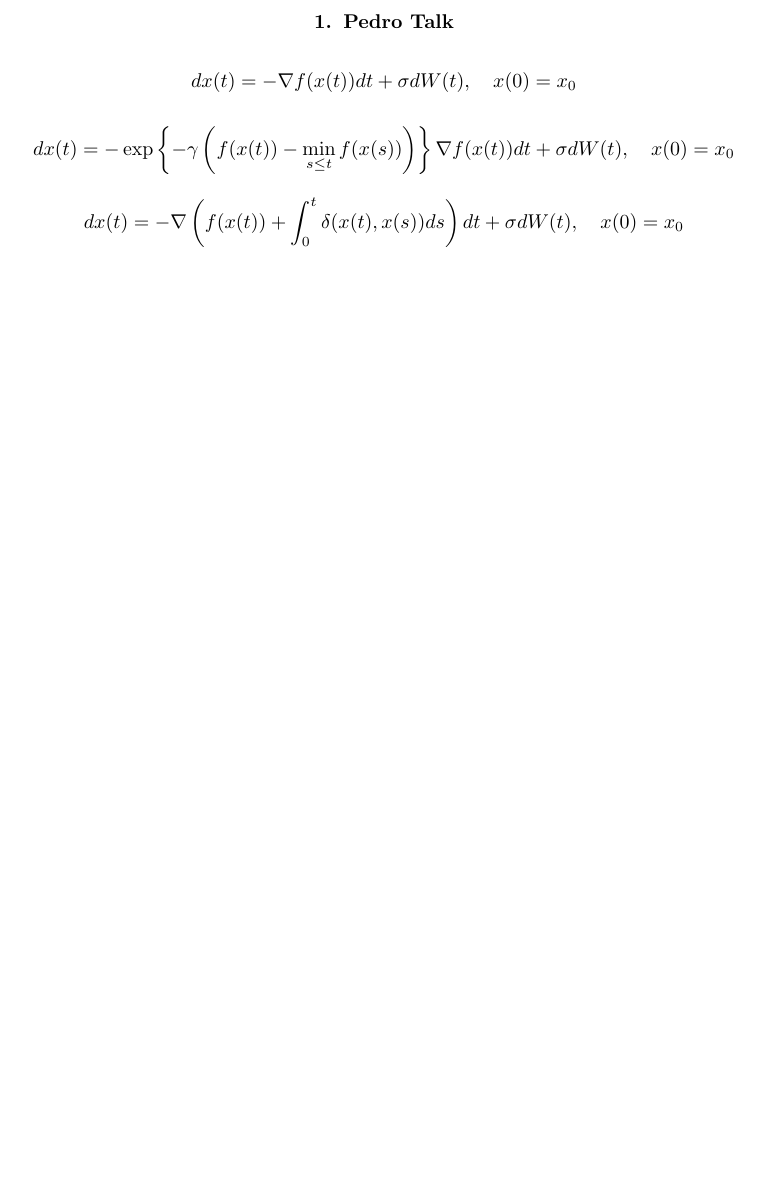
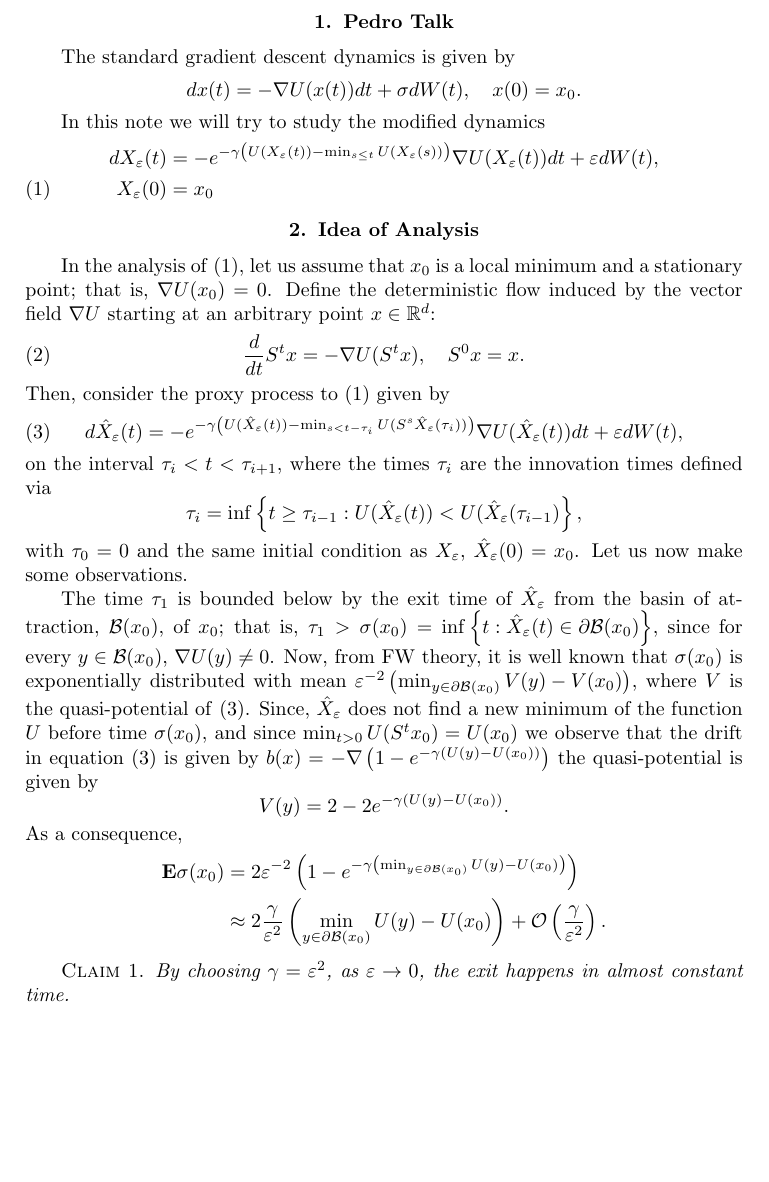
Before and after one commit to quantliquidlabs/gradientOptimization, a LaTeX document (Documents/stateDependentGradientDescent.tex): part of the page, cut so that both start at the same text, the shorter picture padded with empty space. Compiled offline with pdfLaTeX.

Commit message:
Analyss Method
Adding the first steps towards the analysis of the continuous process.

```diff
--- a/Documents/stateDependentGradientDescent.tex
+++ b/Documents/stateDependentGradientDescent.tex
@@ -57,7 +57,9 @@
 \newcommand{\epf}{{{\hspace{4 ex} $\Box$ \smallskip}}}
 \newcommand{\wb}{\bar}
 \newcommand{\x}{X_\eps}
+\newcommand{\hatx}{\hat X_\eps}
 \newcommand{\tauz}{\tau_0}
+
 \newcommand{\Meps}{\Phi_\eps}
 \newcommand{\tauh}{\hat \sigma_\eps}
 \newcommand{\taua}{\wb \tau_\eps}
@@ -69,17 +71,43 @@
 \begin{document}
 \section{Pedro Talk}
 
-
+The standard gradient descent dynamics is given by
 \[
-d x (t) = - \nabla f ( x(t) )dt + \sigma dW(t), \quad x(0) = x_0
+d x (t) = - \nabla U ( x(t) )dt + \sigma dW(t), \quad x(0) = x_0.
 \]
 
+In this note we will try to study the modified dynamics
+\begin{align} \notag
+d\x(t) &=  -e^{ -\gamma \left (  U(\x(t)) - \min_{s\leq t} U(\x(s))  \right ) } \nabla U ( \x(t) )dt + \eps dW(t), \\
+\x(0)  &= x_0  \label{eqn: master}
+\end{align}
+
+
+\section{Idea of Analysis}
+In the analysis of~\eqref{eqn: master}, let us assume that $x_0$ is a local minimum and a stationary point; that is, $\nabla U(x_0) = 0$. Define the deterministic flow induced by the vector field $\nabla U$ starting at an arbitrary point $x\in \R^d$:
+\begin{equation} \label{eqn: master_zero_noise}
+\frac{d}{dt} S^t x = -\nabla U ( S^t x), \quad S^0 x = x.
+\end{equation}
+Then, consider the proxy process to~\eqref{eqn: master} given by
+\begin{align} \label{eqn: hat}
+d \hatx (t) =  -e^{ -\gamma \left (  U(\hatx(t)) - \min_{s < t - \tau_i} U(S^s \hatx(\tau_i))  \right ) } \nabla U ( \hatx(t) )dt + \eps dW(t),
+\end{align}
+on the interval $\tau_i < t < \tau_{i+1}$, where the times $\tau_i$ are the innovation times defined via $$\tau_i = \inf \left\{  t \geq \tau_{i-1}: U( \hatx (t) ) < U( \hatx (\tau_{i-1})  \right \},$$ with $\tau_0 = 0$ and the same initial condition as $\x$, $\hatx (0) = x_0$. Let us now make some observations.
+
+The time $\tau_1$ is bounded below by the exit time of $\hatx$ from the basin of attraction, $\mathcal{B}(x_0)$, of $x_0$; that is,
+$\tau_1 > \sigma(x_0) = \inf \left \{ t: \hatx(t) \in \partial \mathcal{B}(x_0) \right \}$, since for every $y \in \mathcal{B}(x_0)$, $\nabla U(y)\not = 0$.  Now, from FW theory, it is well known that $\sigma(x_0)$ is exponentially distributed with mean $\eps^{-2} \left( \min_{ y \in \partial \mathcal{B}(x_0) } V(y) - V(x_0) \right )$, where $V$ is the quasi-potential of~\eqref{eqn: hat}. Since, $\hatx$ does not find a new minimum of the function $U$ before time $\sigma(x_0)$, and since $\min_{t>0} U(S^t x_0) = U(x_0)$ we observe that the drift in equation~\eqref{eqn: hat} is given by $b(x) = -\nabla \left( 1 -  e^{ -\gamma \left (  U(y) - U(x_0)  \right ) } \right)$ the quasi-potential is given by
 \[
-dx(t) =  -\exp\left \{ -\gamma \left (  f(x(t)) - \min_{s\leq t} f(x(s))  \right ) \right\}\nabla f ( x(t) )dt + \sigma dW(t), \quad x(0) = x_0
+V(y) = 2 - 2e^{ -\gamma \left (  U(y) - U(x_0)  \right ) }.
 \]
+As a consequence,
+\begin{align*}
+\E \sigma(x_0) &= 2\eps^{-2}\left( 1 -  e^{ -\gamma \left (  \min_{ y \in \partial \mathcal{B}(x_0) } U(y) - U(x_0)  \right ) }  \right) \\
+&\approx 2\frac{\gamma}{\eps^2} \left (  \min_{ y \in \partial \mathcal{B}(x_0) } U(y) - U(x_0)  \right ) + \mathcal{O}\left(\frac{\gamma}{\eps^2} \right).
+\end{align*}
 
-\[
-dx(t) =  -\nabla \left( f ( x(t) ) + \int_0^t \delta(x(t),x(s))ds \right) dt + \sigma dW(t), \quad x(0) = x_0
-\]
+\begin{claim}
+By choosing $\gamma = \eps^2$, as $\eps \to 0$, the exit happens in almost constant time.
+\end{claim}
+
 
 \end{document}
```
Also changed, not shown: Documents/stateDependentGradientDescent.pdf, 3 other files.
